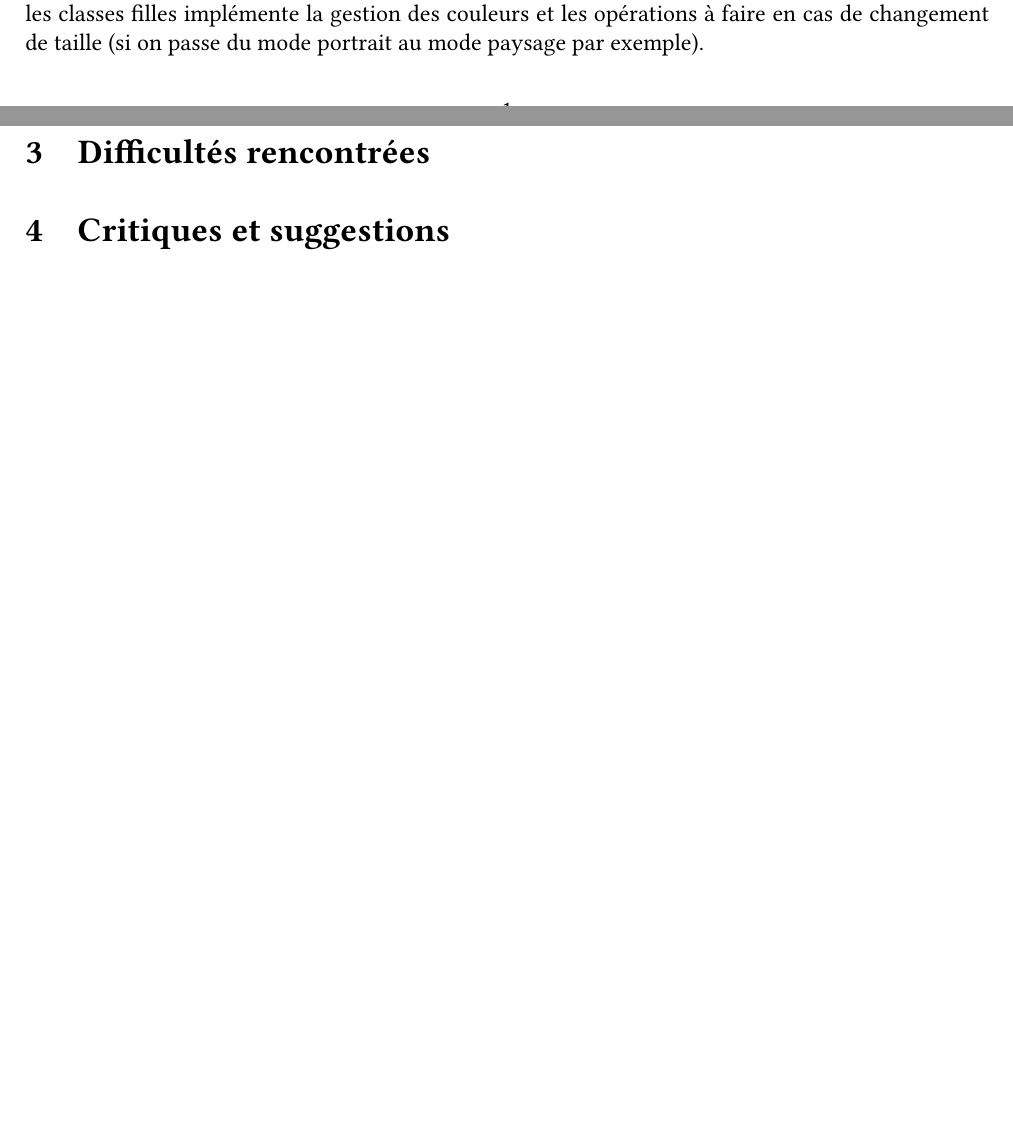
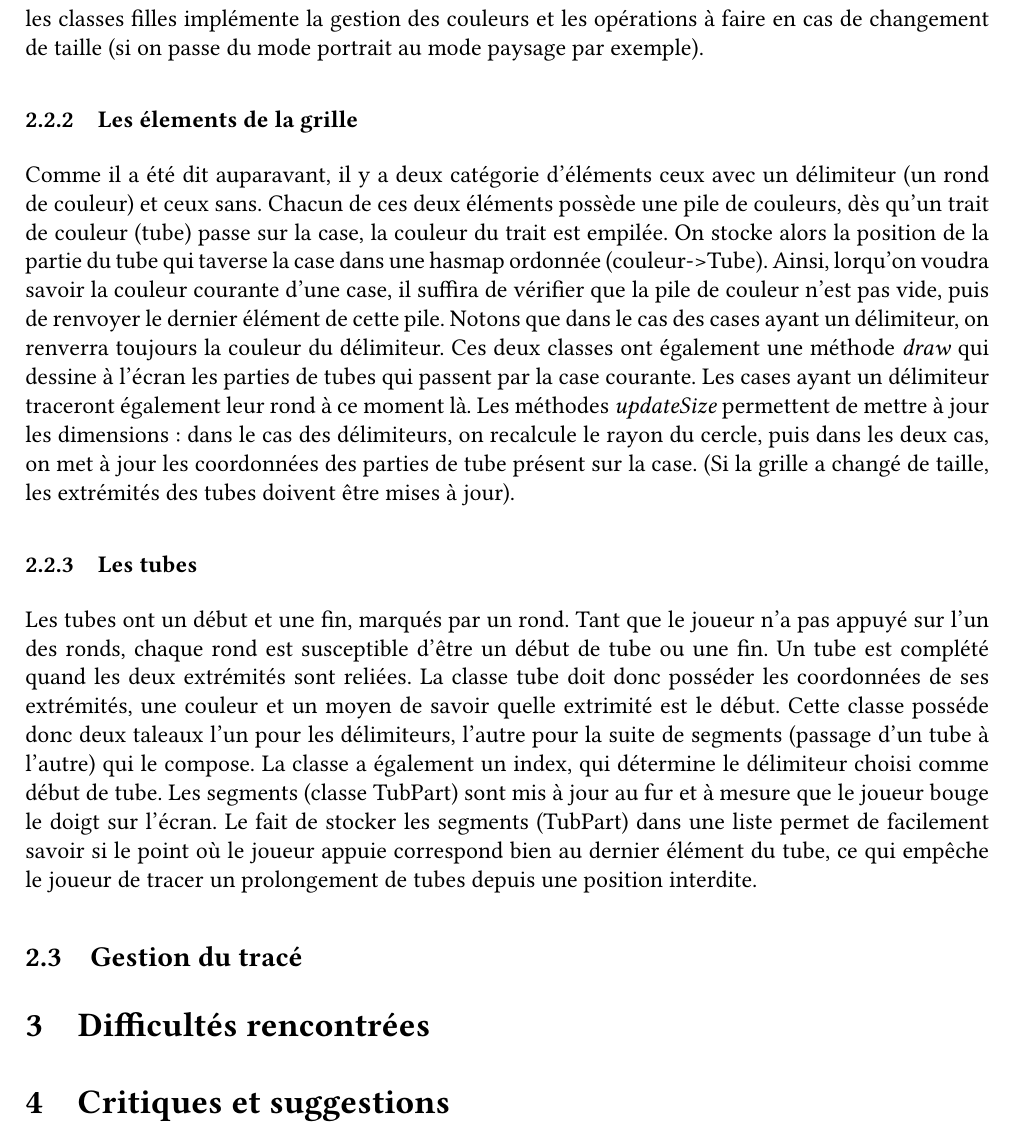
Before and after one commit to MaoAlex/INF8405, a LaTeX document (Rapport/rapport.tex): two parts of pages 2 and 3 of 3 before the commit and part of page 3 of 3 after it, the two joined at a grey line, cut so that both start at the same text, the shorter picture padded with empty space. Compiled offline with pdfLaTeX.

Commit message:
Ajoute des précisions sur les tubes.

```diff
--- a/Rapport/rapport.tex
+++ b/Rapport/rapport.tex
@@ -1,9 +1,10 @@
-\documentclass[12pt, a4paper]{article}
+\documentclass[12pt, a4paper]{article}%{{{
 \usepackage[utf8]{inputenc}
 \usepackage[T1]{fontenc}
 \usepackage[a4paper,left=2cm,right=2cm,top=2cm,bottom=2cm]{geometry}
 \usepackage[frenchb]{babel}
 \usepackage{libertine}
+\usepackage{float}
 \usepackage{hyperref}
 \usepackage{amsfonts}
 \usepackage{amssymb}
@@ -97,6 +99,28 @@ paru naturel de d'utiliser de l'héritage Avec une classe mère AbsGridElement d
 GridDelimiter (qui représente les cases avec un rond de couleur). La classe mère implémente toutes les fonctionalités qui
 permettent à une case de contenir un ou plusieurs tubes et de les gérer, tandis que les classes filles implémente la gestion des
 couleurs et les opérations à faire en cas de changement de taille (si on passe du mode portrait au mode paysage par exemple).
+    \subsubsection{Les élements de la grille}
+    Comme il a été dit auparavant, il y a deux catégorie d'éléments ceux avec un délimiteur (un rond de couleur) et ceux sans.
+    Chacun de ces deux éléments possède une pile de couleurs, dès qu'un trait de couleur (tube) passe sur la case, la couleur du
+    trait est empilée. On stocke alors la position de la partie du tube qui taverse la case dans une hasmap ordonnée
+    (couleur->Tube). Ainsi, lorqu'on voudra savoir la couleur courante d'une case, il suffira de vérifier que la pile de couleur
+    n'est pas vide, puis de renvoyer le dernier élément de cette pile. Notons que dans le cas des cases ayant un délimiteur, on
+    renverra toujours la couleur du délimiteur. Ces deux classes ont également une méthode \textit{draw} qui dessine à l'écran les
+    parties de tubes qui passent par la case courante. Les cases ayant un délimiteur traceront également leur rond à ce moment là.
+    Les méthodes \textit{updateSize} permettent de mettre à jour les dimensions: dans le cas des délimiteurs, on recalcule le
+    rayon du cercle, puis dans les deux cas, on met à jour les coordonnées des parties de tube présent sur la case. (Si la grille
+    a changé de taille, les extrémités des tubes doivent être mises à jour).
+    \subsubsection{Les tubes}
+    Les tubes ont un début et une fin, marqués par un rond. Tant que le joueur n'a pas appuyé sur l'un des ronds, chaque rond est
+    susceptible d'être un début de tube ou une fin. Un tube est complété quand les deux extrémités sont reliées. La classe tube
+    doit donc posséder les coordonnées de ses extrémités, une couleur et un moyen de savoir quelle extrimité est le début.
+    Cette classe posséde donc deux taleaux l'un pour les délimiteurs, l'autre pour la suite de segments (passage d'un tube à
+    l'autre) qui le compose. La classe a également un index, qui détermine le délimiteur choisi comme début de tube.
+    Les segments (classe TubPart) sont mis à jour au fur et à mesure que le joueur bouge le doigt sur l'écran.
+    Le fait de  stocker les segments (TubPart) dans une liste permet de facilement savoir si le point où le joueur appuie
+    correspond bien au dernier élément du tube, ce qui empêche le joueur de tracer un prolongement de tubes depuis une position
+    interdite.
+    \subsection{Gestion du tracé}
 \section{Difficultés rencontrées}
 \section{Critiques et suggestions}
 \end{document}
```
Also changed, not shown: Rapport/rapport.tex (3 more changed lines).
